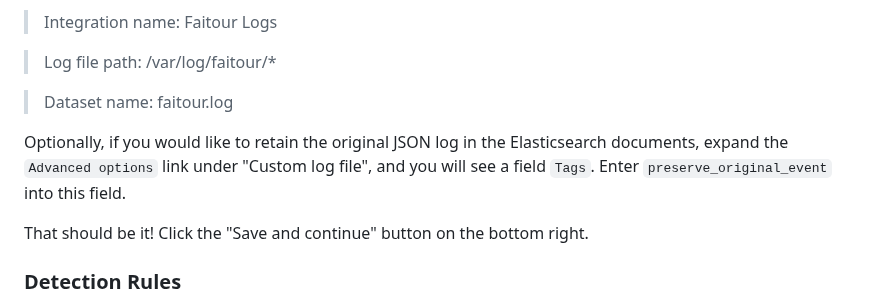
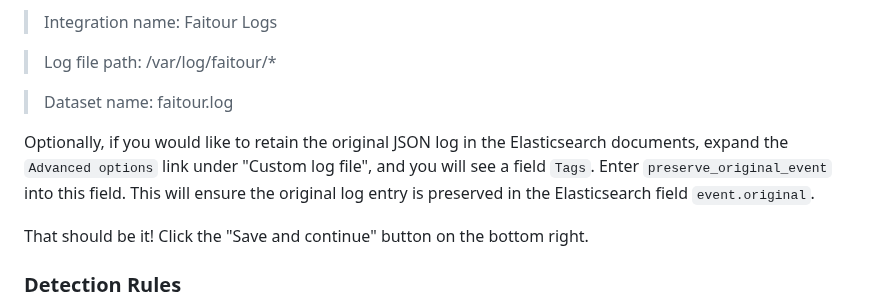
Before and after one commit to MakoWish/Faitour, a Markdown page: elastic/README.md, the part around the change. Drawn GitHub-style.

Commit message:
Update Elastic README.md

```diff
--- a/elastic/README.md
+++ b/elastic/README.md
@@ -36,7 +36,7 @@ Once you have a policy created, click into the policy, then click the blue "Add
 
 > Dataset name: faitour.log
 
-Optionally, if you would like to retain the original JSON log in the Elasticsearch documents, expand the `Advanced options` link under "Custom log file", and you will see a field `Tags`. Enter `preserve_original_event` into this field.
+Optionally, if you would like to retain the original JSON log in the Elasticsearch documents, expand the `Advanced options` link under "Custom log file", and you will see a field `Tags`. Enter `preserve_original_event` into this field. This will ensure the original log entry is preserved in the Elasticsearch field `event.original`.
 
 That should be it! Click the "Save and continue" button on the bottom right.
 
```
